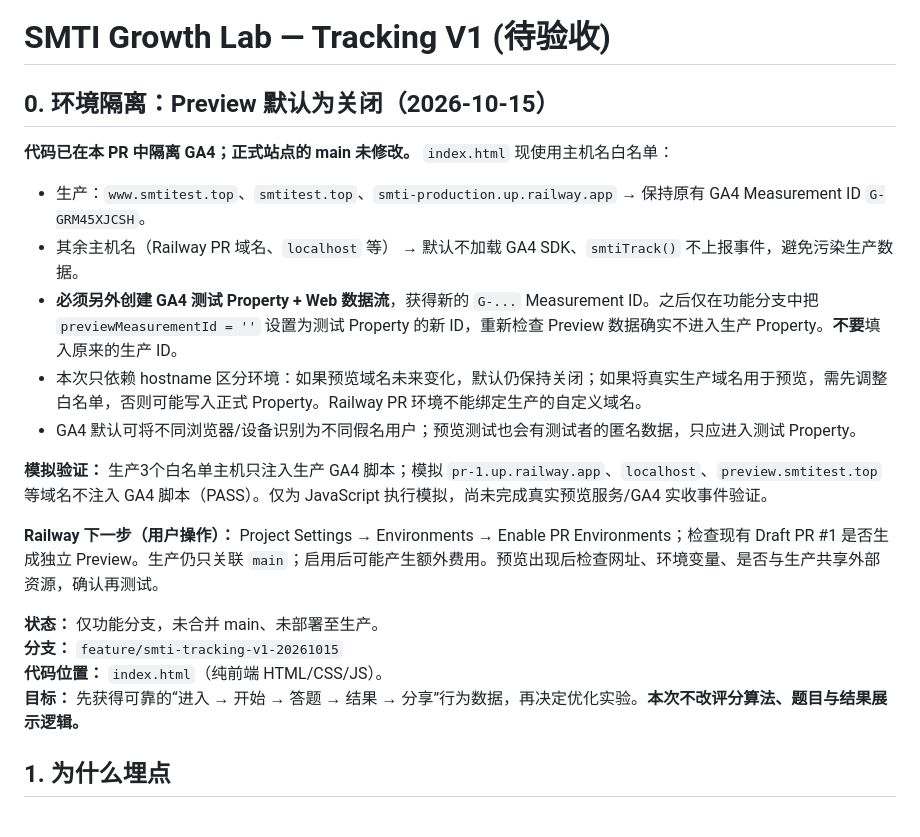
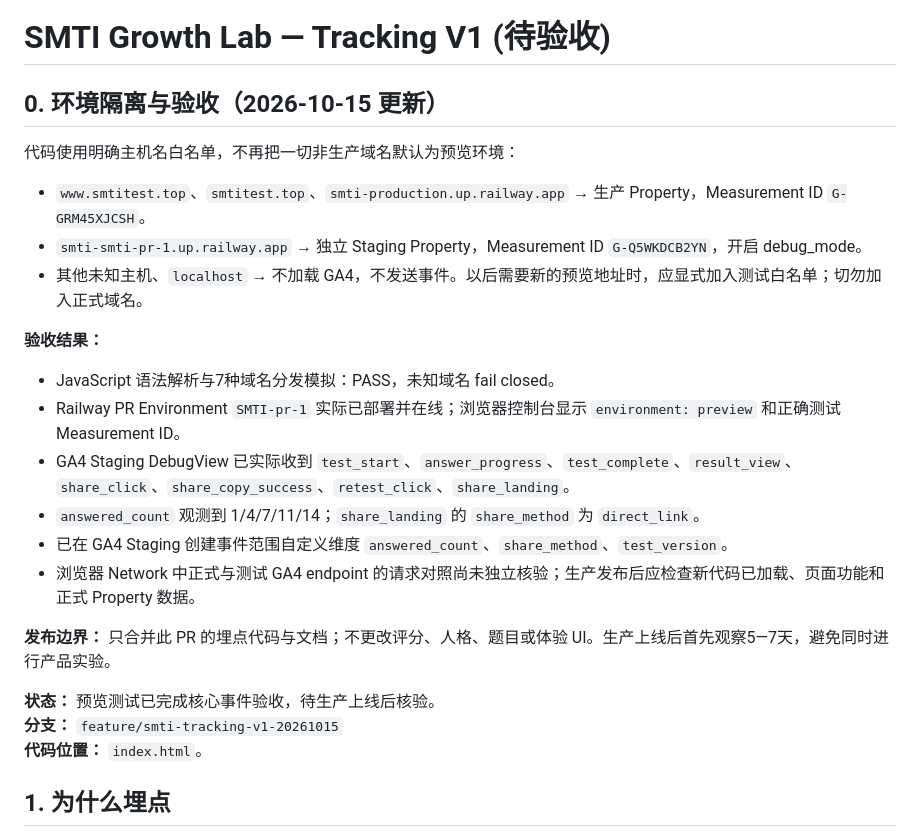
Before and after one commit to ShellyTse/SMTI, a Markdown page: TRACKING_V1.md, the part around the change. Rendered like a GitHub page.

Commit message:
docs: update validated staging setup and production rollout status

```diff
--- a/TRACKING_V1.md
+++ b/TRACKING_V1.md
@@ -1,24 +1,26 @@
 # SMTI Growth Lab — Tracking V1 (待验收)
 
-## 0. 环境隔离：Preview 默认为关闭（2026-10-15）
+## 0. 环境隔离与验收（2026-10-15 更新）
 
-**代码已在本 PR 中隔离 GA4；正式站点的 main 未修改。** `index.html` 现使用主机名白名单：
+代码使用明确主机名白名单，不再把一切非生产域名默认为预览环境：
 
-- 生产：`www.smtitest.top`、`smtitest.top`、`smti-production.up.railway.app` → 保持原有 GA4 Measurement ID `G-GRM45XJCSH`。
-- 其余主机名（Railway PR 域名、`localhost` 等） → 默认不加载 GA4 SDK、`smtiTrack()` 不上报事件，避免污染生产数据。
-- **必须另外创建 GA4 测试 Property + Web 数据流**，获得新的 `G-...` Measurement ID。之后仅在功能分支中把 `previewMeasurementId = ''` 设置为测试 Property 的新 ID，重新检查 Preview 数据确实不进入生产 Property。**不要**填入原来的生产 ID。
-- 本次只依赖 hostname 区分环境：如果预览域名未来变化，默认仍保持关闭；如果将真实生产域名用于预览，需先调整白名单，否则可能写入正式 Property。Railway PR 环境不能绑定生产的自定义域名。
-- GA4 默认可将不同浏览器/设备识别为不同假名用户；预览测试也会有测试者的匿名数据，只应进入测试 Property。
+- `www.smtitest.top`、`smtitest.top`、`smti-production.up.railway.app` → 生产 Property，Measurement ID `G-GRM45XJCSH`。
+- `smti-smti-pr-1.up.railway.app` → 独立 Staging Property，Measurement ID `G-Q5WKDCB2YN`，开启 debug_mode。
+- 其他未知主机、`localhost` → 不加载 GA4，不发送事件。以后需要新的预览地址时，应显式加入测试白名单；切勿加入正式域名。
 
-**模拟验证：** 生产3个白名单主机只注入生产 GA4 脚本；模拟 `pr-1.up.railway.app`、`localhost`、`preview.smtitest.top` 等域名不注入 GA4 脚本（PASS）。仅为 JavaScript 执行模拟，尚未完成真实预览服务/GA4 实收事件验证。
+**验收结果：**
+- JavaScript 语法解析与7种域名分发模拟：PASS，未知域名 fail closed。
+- Railway PR Environment `SMTI-pr-1` 实际已部署并在线；浏览器控制台显示 `environment: preview` 和正确测试 Measurement ID。
+- GA4 Staging DebugView 已实际收到 `test_start`、`answer_progress`、`test_complete`、`result_view`、`share_click`、`share_copy_success`、`retest_click`、`share_landing`。
+- `answered_count` 观测到 1/4/7/11/14；`share_landing` 的 `share_method` 为 `direct_link`。
+- 已在 GA4 Staging 创建事件范围自定义维度 `answered_count`、`share_method`、`test_version`。
+- 浏览器 Network 中正式与测试 GA4 endpoint 的请求对照尚未独立核验；生产发布后应检查新代码已加载、页面功能和正式 Property 数据。
 
-**Railway 下一步（用户操作）：** Project Settings → Environments → Enable PR Environments；检查现有 Draft PR #1 是否生成独立 Preview。生产仍只关联 `main`；启用后可能产生额外费用。预览出现后检查网址、环境变量、是否与生产共享外部资源，确认再测试。
+**发布边界：** 只合并此 PR 的埋点代码与文档；不更改评分、人格、题目或体验 UI。生产上线后首先观察5—7天，避免同时进行产品实验。
 
-
-**状态：** 仅功能分支，未合并 main、未部署至生产。
+**状态：** 预览测试已完成核心事件验收，待生产上线后核验。
 **分支：** `feature/smti-tracking-v1-20261015`
-**代码位置：** `index.html`（纯前端 HTML/CSS/JS）。
-**目标：** 先获得可靠的“进入 → 开始 → 答题 → 结果 → 分享”行为数据，再决定优化实验。**本次不改评分算法、题目与结果展示逻辑。**
+**代码位置：** `index.html`。
 
 ## 1. 为什么埋点
 
```
